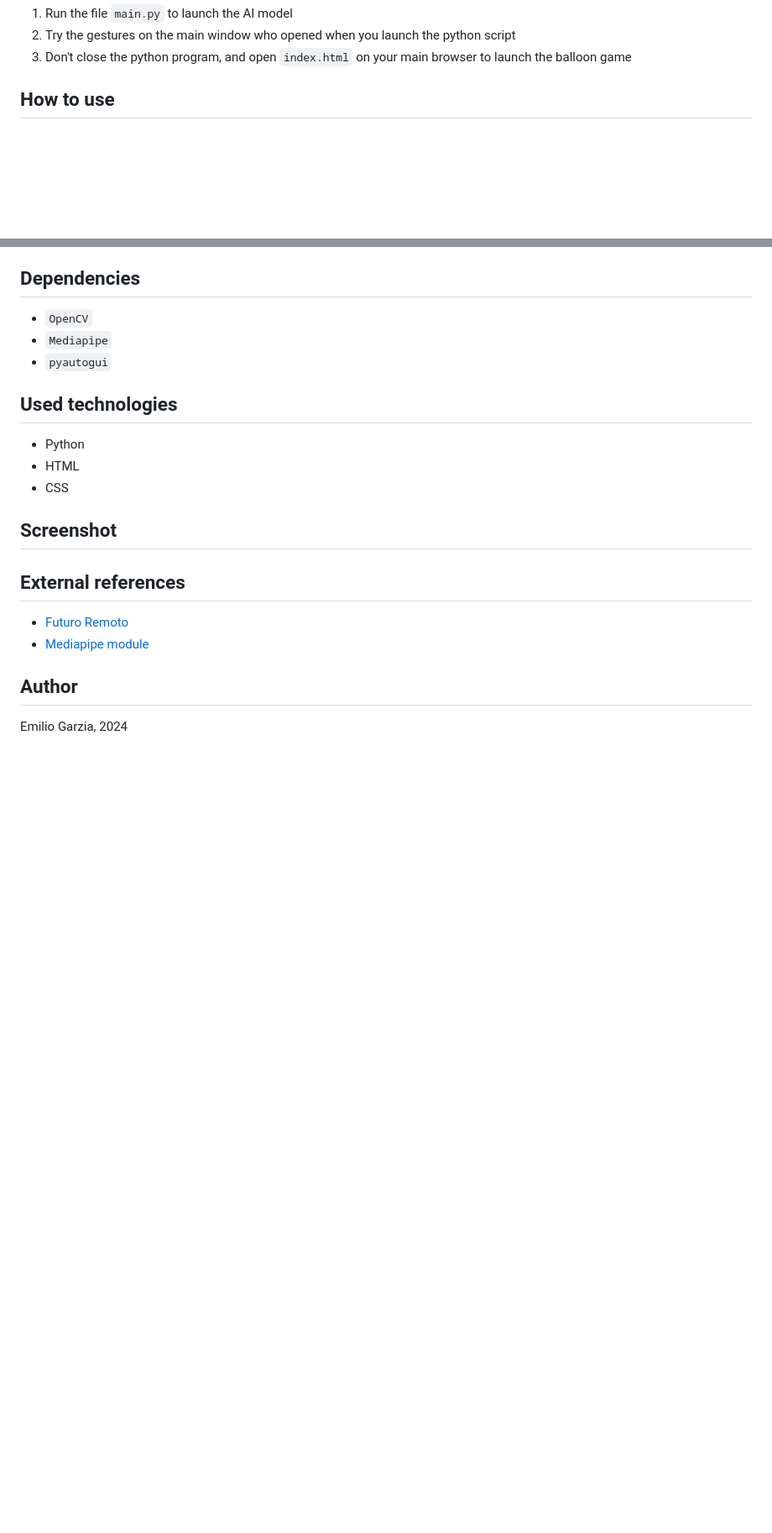
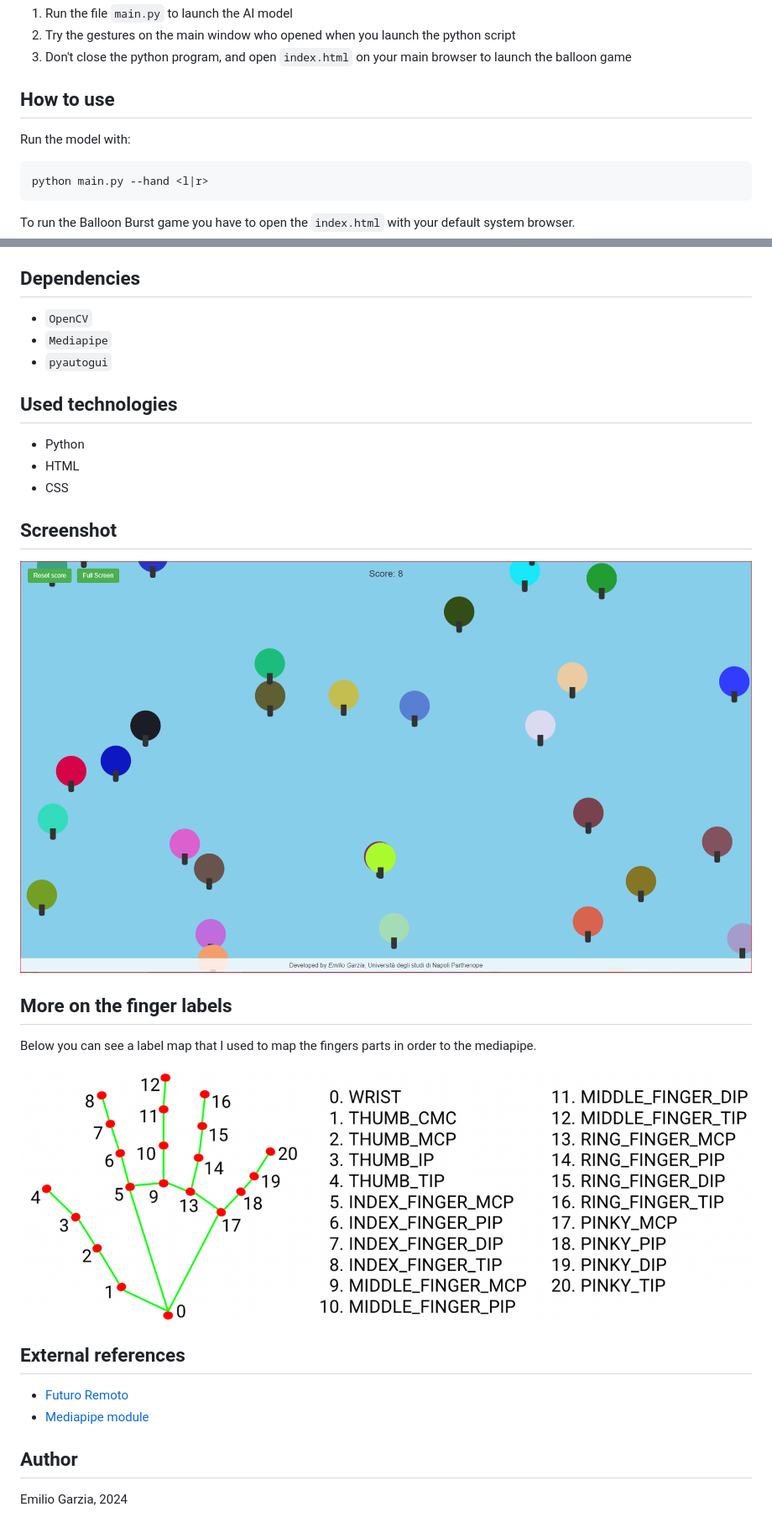
Before and after one commit to EmilioGarzia/Finger-Landmark, a Markdown page: README (BALOON).md, 2 parts joined by grey strips. Shown: that part at 84% size. Rendered like a GitHub page; pictures changed too: images/screenshot.png (added); blank space fills up the shorter version.

Commit message:
* Added some comments * README Terminated * Added argparser

````diff
--- a/README (BALOON).md
+++ b/README (BALOON).md
@@ -24,6 +25,13 @@ The second part of my project consisted to an objective which used the features
 
 ## How to use
 
+Run the model with:
+```shell
+python main.py --hand <l|r>
+```
+
+To run the Balloon Burst game you have to open the `index.html` with your default system browser.
+
 ## Dependencies
 
 * `OpenCV`
@@ -38,6 +46,14 @@ The second part of my project consisted to an objective which used the features
 
 ## Screenshot
 
+![Balloon game screenshot](images/screenshot.png)
+
+## More on the finger labels
+
+Below you can see a label map that I used to map the fingers parts in order to the mediapipe.
+
+![finger labels](images/hand-landmarks.png)
+
 ## External references
 
 * [Futuro Remoto](https://www.futuroremoto.eu/)
````
Also changed, not shown: other parts of README (BALOON).md (+1 -0 lines), 2 other files.
